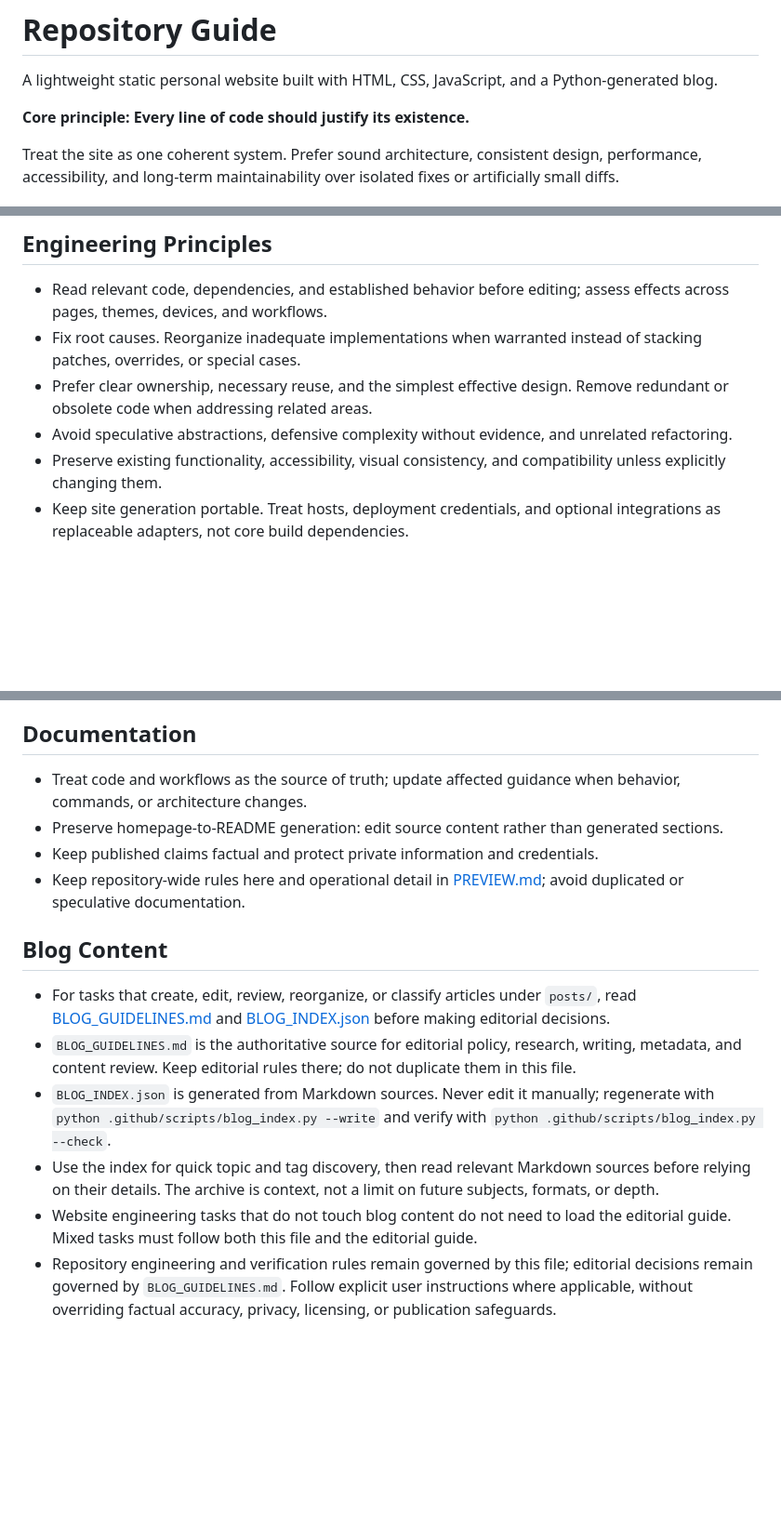
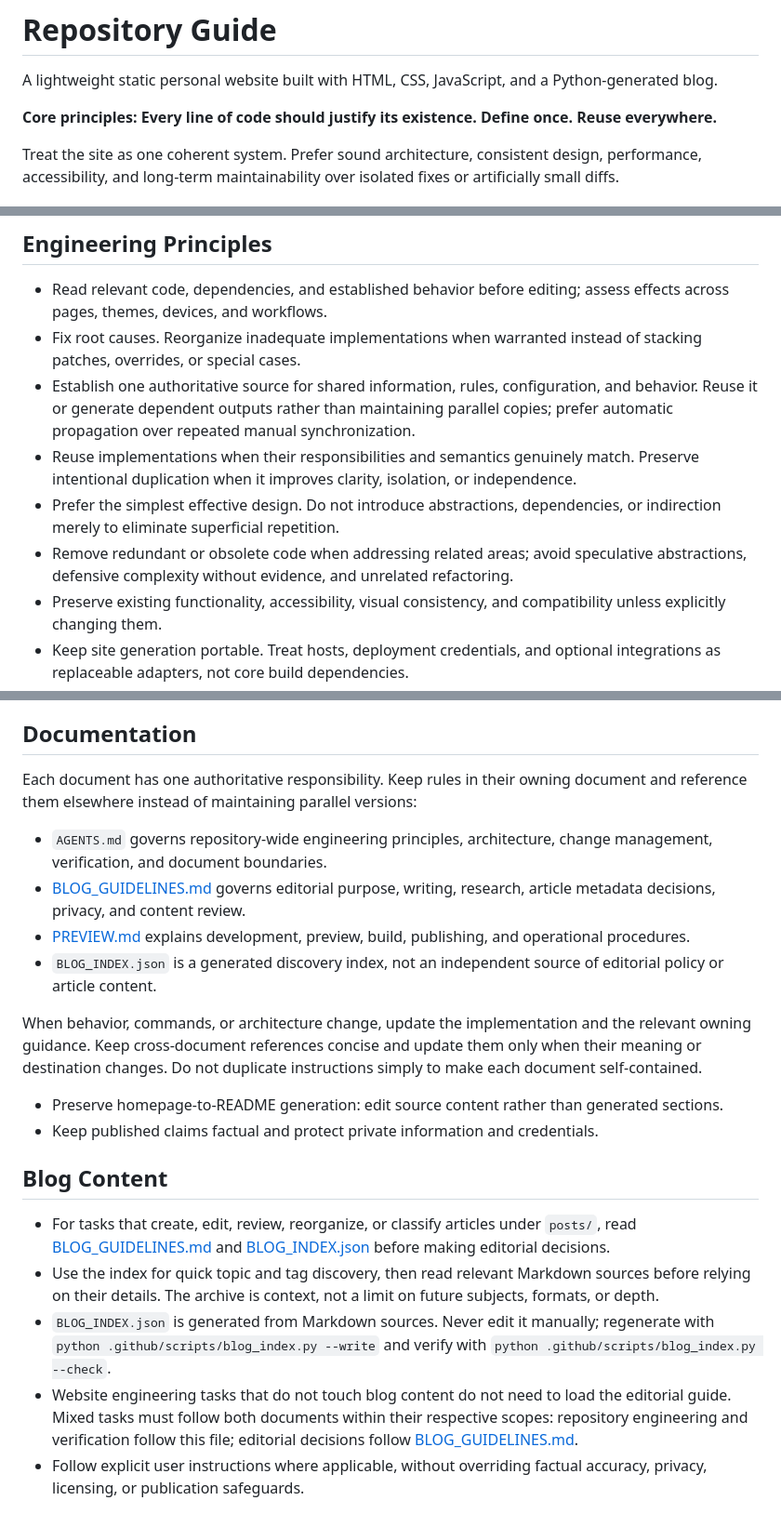
Before and after one commit to FuTseYi/futseyi.github.io, a Markdown page: AGENTS.md, 3 parts joined by grey strips. Shown at 93% size. Drawn GitHub-style; blank space fills up the shorter version.

Commit message:
docs: clarify repository governance principles (#45)
Establish single-source-of-truth guidance and clarify ownership across repository documentation.

```diff
--- a/AGENTS.md
+++ b/AGENTS.md
@@ -2,7 +2,7 @@
 
 A lightweight static personal website built with HTML, CSS, JavaScript, and a Python-generated blog.
 
-**Core principle: Every line of code should justify its existence.**
+**Core principles: Every line of code should justify its existence. Define once. Reuse everywhere.**
 
 Treat the site as one coherent system. Prefer sound architecture, consistent design, performance, accessibility, and long-term maintainability over isolated fixes or artificially small diffs.
 
@@ -23,8 +23,10 @@ See [PREVIEW.md](PREVIEW.md) for commands, publishing, and browser checks. Do no
 
 - Read relevant code, dependencies, and established behavior before editing; assess effects across pages, themes, devices, and workflows.
 - Fix root causes. Reorganize inadequate implementations when warranted instead of stacking patches, overrides, or special cases.
-- Prefer clear ownership, necessary reuse, and the simplest effective design. Remove redundant or obsolete code when addressing related areas.
-- Avoid speculative abstractions, defensive complexity without evidence, and unrelated refactoring.
+- Establish one authoritative source for shared information, rules, configuration, and behavior. Reuse it or generate dependent outputs rather than maintaining parallel copies; prefer automatic propagation over repeated manual synchronization.
+- Reuse implementations when their responsibilities and semantics genuinely match. Preserve intentional duplication when it improves clarity, isolation, or independence.
+- Prefer the simplest effective design. Do not introduce abstractions, dependencies, or indirection merely to eliminate superficial repetition.
+- Remove redundant or obsolete code when addressing related areas; avoid speculative abstractions, defensive complexity without evidence, and unrelated refactoring.
 - Preserve existing functionality, accessibility, visual consistency, and compatibility unless explicitly changing them.
 - Keep site generation portable. Treat hosts, deployment credentials, and optional integrations as replaceable adapters, not core build dependencies.
 
@@ -44,16 +46,22 @@ See [PREVIEW.md](PREVIEW.md) for commands, publishing, and browser checks. Do no
 
 ## Documentation
 
-- Treat code and workflows as the source of truth; update affected guidance when behavior, commands, or architecture changes.
+Each document has one authoritative responsibility. Keep rules in their owning document and reference them elsewhere instead of maintaining parallel versions:
+
+- `AGENTS.md` governs repository-wide engineering principles, architecture, change management, verification, and document boundaries.
+- [BLOG_GUIDELINES.md](BLOG_GUIDELINES.md) governs editorial purpose, writing, research, article metadata decisions, privacy, and content review.
+- [PREVIEW.md](PREVIEW.md) explains development, preview, build, publishing, and operational procedures.
+- `BLOG_INDEX.json` is a generated discovery index, not an independent source of editorial policy or article content.
+
+When behavior, commands, or architecture change, update the implementation and the relevant owning guidance. Keep cross-document references concise and update them only when their meaning or destination changes. Do not duplicate instructions simply to make each document self-contained.
+
 - Preserve homepage-to-README generation: edit source content rather than generated sections.
 - Keep published claims factual and protect private information and credentials.
-- Keep repository-wide rules here and operational detail in [PREVIEW.md](PREVIEW.md); avoid duplicated or speculative documentation.
 
 ## Blog Content
 
 - For tasks that create, edit, review, reorganize, or classify articles under `posts/`, read [BLOG_GUIDELINES.md](BLOG_GUIDELINES.md) and [BLOG_INDEX.json](BLOG_INDEX.json) before making editorial decisions.
-- `BLOG_GUIDELINES.md` is the authoritative source for editorial policy, research, writing, metadata, and content review. Keep editorial rules there; do not duplicate them in this file.
+- Use the index for quick topic and tag discovery, then read relevant Markdown sources before relying on their details. The archive is context, not a limit on future subjects, formats, or depth.
 - `BLOG_INDEX.json` is generated from Markdown sources. Never edit it manually; regenerate with `python .github/scripts/blog_index.py --write` and verify with `python .github/scripts/blog_index.py --check`.
-- Use the index for quick topic and tag discovery, then read relevant Markdown sources before relying on their details. The archive is context, not a limit on future subjects, formats, or depth.
-- Website engineering tasks that do not touch blog content do not need to load the editorial guide. Mixed tasks must follow both this file and the editorial guide.
-- Repository engineering and verification rules remain governed by this file; editorial decisions remain governed by `BLOG_GUIDELINES.md`. Follow explicit user instructions where applicable, without overriding factual accuracy, privacy, licensing, or publication safeguards.
+- Website engineering tasks that do not touch blog content do not need to load the editorial guide. Mixed tasks must follow both documents within their respective scopes: repository engineering and verification follow this file; editorial decisions follow [BLOG_GUIDELINES.md](BLOG_GUIDELINES.md).
+- Follow explicit user instructions where applicable, without overriding factual accuracy, privacy, licensing, or publication safeguards.
```
